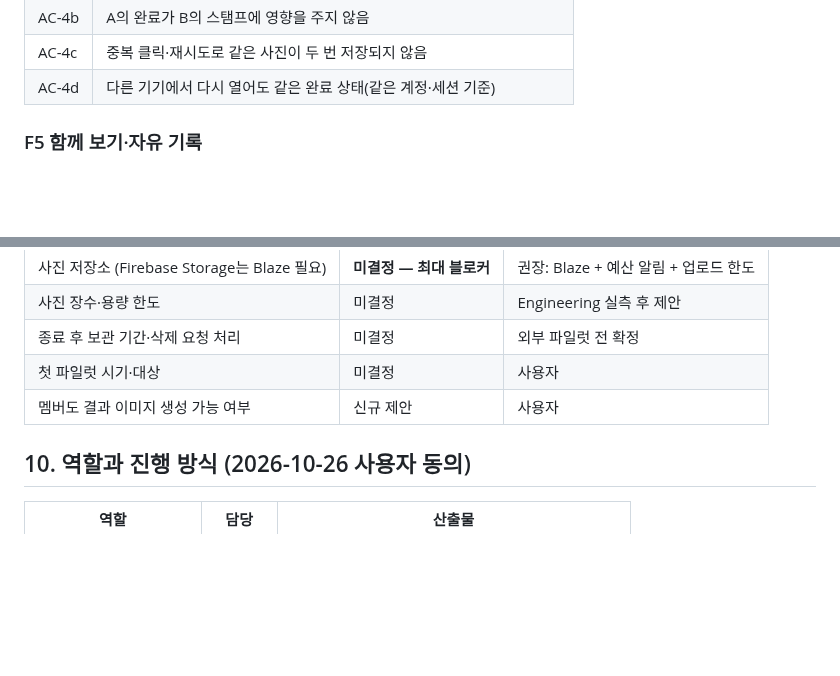
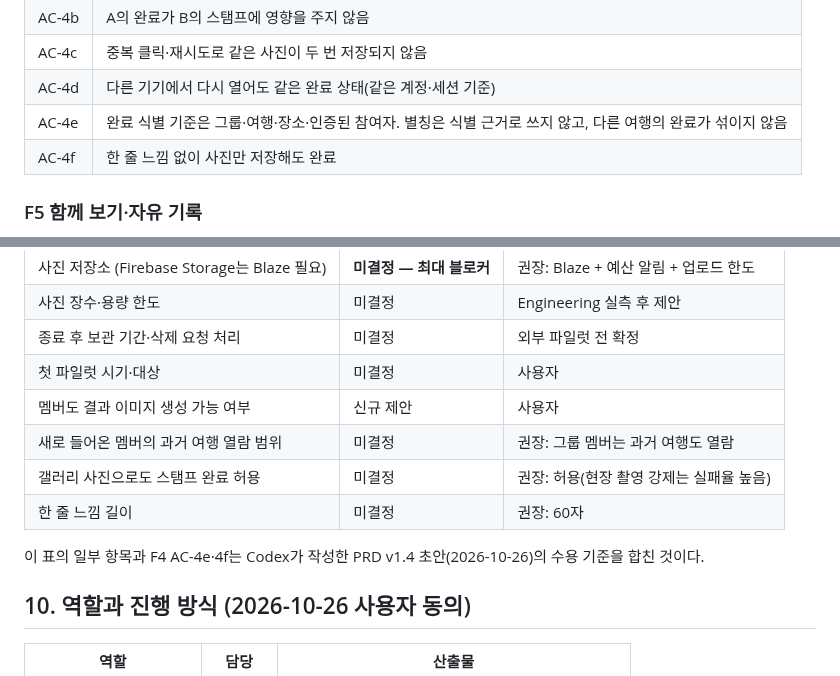
Before and after one commit to stynerk/OurAdventure, a Markdown page: docs/PRD_V2.md, 2 parts joined by grey strips. GitHub-like rendering; blank space fills up the shorter version.

Commit message:
docs: merge per-member stamp criteria from PRD v1.4 draft into v2
Co-Authored-By: Claude Opus 5.5 <noreply@anthropic.com>

```diff
--- a/docs/PRD_V2.md
+++ b/docs/PRD_V2.md
@@ -87,6 +87,8 @@ v2는 [Phase 1 PRD v1.3](PHASE1_PRD.md)의 방향을 사용자의 2026-10-26 디
 | AC-4b | A의 완료가 B의 스탬프에 영향을 주지 않음 |
 | AC-4c | 중복 클릭·재시도로 같은 사진이 두 번 저장되지 않음 |
 | AC-4d | 다른 기기에서 다시 열어도 같은 완료 상태(같은 계정·세션 기준) |
+| AC-4e | 완료 식별 기준은 그룹·여행·장소·인증된 참여자. 별칭은 식별 근거로 쓰지 않고, 다른 여행의 완료가 섞이지 않음 |
+| AC-4f | 한 줄 느낌 없이 사진만 저장해도 완료 |
 
 ### F5 함께 보기·자유 기록
 
@@ -170,6 +172,11 @@ Group (리더, 멤버[], 초대 링크)
 | 종료 후 보관 기간·삭제 요청 처리 | 미결정 | 외부 파일럿 전 확정 |
 | 첫 파일럿 시기·대상 | 미결정 | 사용자 |
 | 멤버도 결과 이미지 생성 가능 여부 | 신규 제안 | 사용자 |
+| 새로 들어온 멤버의 과거 여행 열람 범위 | 미결정 | 권장: 그룹 멤버는 과거 여행도 열람 |
+| 갤러리 사진으로도 스탬프 완료 허용 | 미결정 | 권장: 허용(현장 촬영 강제는 실패율 높음) |
+| 한 줄 느낌 길이 | 미결정 | 권장: 60자 |
+
+이 표의 일부 항목과 F4 AC-4e·4f는 Codex가 작성한 PRD v1.4 초안(2026-10-26)의 수용 기준을 합친 것이다.
 
 ## 10. 역할과 진행 방식 (2026-10-26 사용자 동의)
 
```
